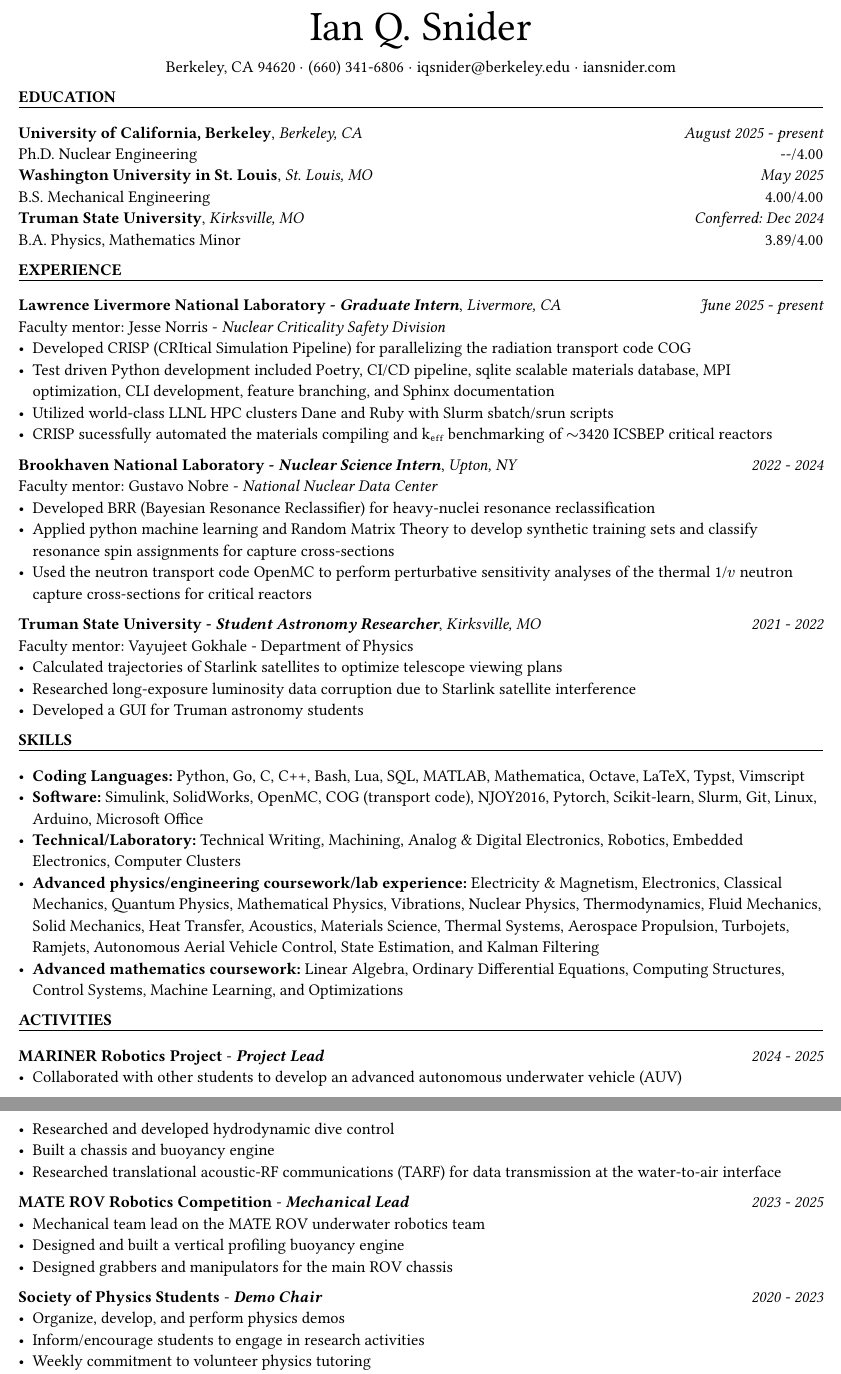
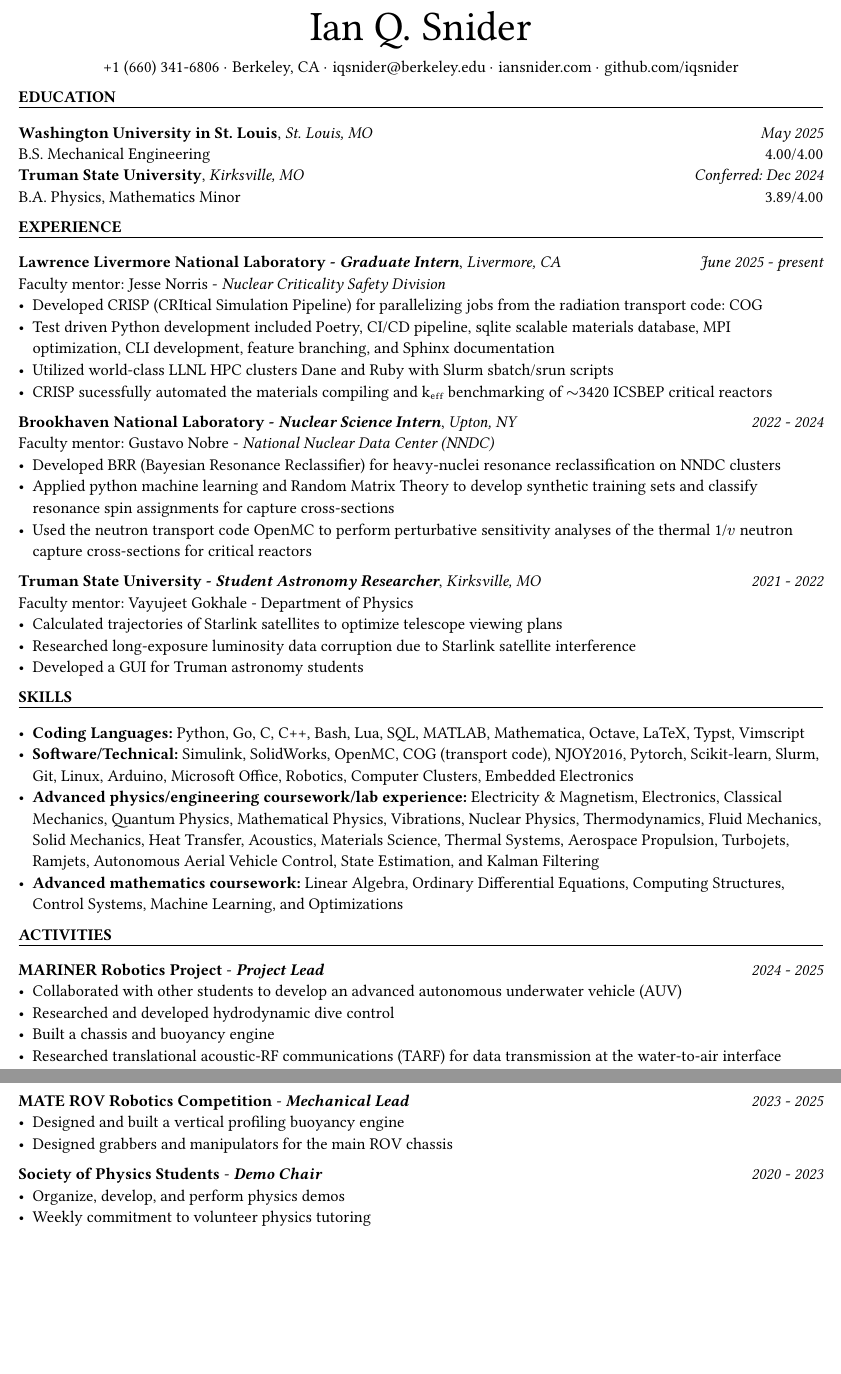
Before and after one commit to iqsnider/website, a Typst document (resume_v2/Snider_Ian_resume_Aug2025.typ, which reads resume_v2/activities.typ, resume_v2/education.typ, resume_v2/experience.typ): two parts of pages 1 and 2 of 2, joined at a grey line, cut so that both start at the same text, the shorter picture padded with empty space. Compiled offline with Typst 0.15.

Commit message:
impr: made bullets better

```diff
--- a/resume_v2/activities.typ
+++ b/resume_v2/activities.typ
@@ -5,7 +5,7 @@
 #activity_field("MARINER Robotics Project", "2024 - 2025", position: "Project Lead", list_content : list([Collaborated with other students to develop an advanced autonomous underwater vehicle (AUV)],[Researched and developed hydrodynamic dive control],[Built a chassis and buoyancy engine],[Researched translational acoustic-RF communications (TARF) for data transmission at the
 water-to-air interface]))
 
-#activity_field("MATE ROV Robotics Competition", "2023 - 2025", position : "Mechanical Lead", list_content : list([Mechanical team lead on the MATE ROV underwater robotics team],[Designed and built a vertical profiling buoyancy engine],[Designed grabbers and manipulators for the main ROV chassis]))
+#activity_field("MATE ROV Robotics Competition", "2023 - 2025", position : "Mechanical Lead", list_content : list([Designed and built a vertical profiling buoyancy engine],[Designed grabbers and manipulators for the main ROV chassis]))
 
-#activity_field("Society of Physics Students", "2020 - 2023", position : "Demo Chair", list_content : list([Organize, develop, and perform physics demos],[Inform/encourage students to engage in research activities],[Weekly commitment to volunteer physics tutoring],[Wrote and proctored exams for 2022 & 2023 Science Olympiads (“Crave the Wave” and “Remote
+#activity_field("Society of Physics Students", "2020 - 2023", position : "Demo Chair", list_content : list([Organize, develop, and perform physics demos],[Weekly commitment to volunteer physics tutoring],[Wrote and proctored exams for 2022 & 2023 Science Olympiads (“Crave the Wave” and “Remote
 Sensing”)]))
--- a/resume_v2/education.typ
+++ b/resume_v2/education.typ
@@ -2,8 +2,8 @@
 
 #lined_section("education")
 
-#education_field("University of California, Berkeley", "Berkeley, CA", "August 2025 - present", "Ph.D. Nuclear Engineering", "--/4.00")
-\
+//#education_field("University of California, Berkeley", "Berkeley, CA", "August 2025 - present", "Ph.D. Nuclear Engineering", "--/4.00") \
+
 #education_field("Washington University in St. Louis", "St. Louis, MO", "May 2025", "B.S. Mechanical Engineering", "4.00/4.00")
 \
 #education_field("Truman State University", "Kirksville, MO", "Conferred: Dec 2024", "B.A. Physics, Mathematics Minor", "3.89/4.00")
--- a/resume_v2/experience.typ
+++ b/resume_v2/experience.typ
@@ -4,11 +4,11 @@
 
 // #experience_field("Lawrence Berkeley National Laboratory", "Lab Affiliate", "Berkeley, CA", "August 2025 - present", text[Principal Investigator: Bethany Goldblum - _UC Berkeley_], list([Doctoral research.]))
 
-#experience_field("Lawrence Livermore National Laboratory", "Graduate Intern", "Livermore, CA", "June 2025 - present", text[Faculty mentor: Jesse Norris - _Nuclear Criticality Safety Division_], list([Developed CRISP (CRItical Simulation Pipeline) for parallelizing the radiation transport code COG],
+#experience_field("Lawrence Livermore National Laboratory", "Graduate Intern", "Livermore, CA", "June 2025 - present", text[Faculty mentor: Jesse Norris - _Nuclear Criticality Safety Division_], list([Developed CRISP (CRItical Simulation Pipeline) for parallelizing jobs from the radiation transport code: COG],
 [Test driven Python development included Poetry, CI/CD pipeline, sqlite scalable materials database, MPI optimization, CLI development, feature branching, and Sphinx documentation],[Utilized world-class LLNL HPC clusters Dane and Ruby with Slurm sbatch/srun scripts],
   [CRISP sucessfully automated the materials compiling and k#sub[eff] benchmarking of $~$3420 ICSBEP critical reactors]))
 
-#experience_field("Brookhaven National Laboratory", "Nuclear Science Intern", "Upton, NY", "2022 - 2024", text[Faculty mentor: Gustavo Nobre - _National Nuclear Data Center_], list([Developed BRR (Bayesian Resonance Reclassifier) for heavy-nuclei resonance reclassification], [Applied python machine learning and Random Matrix Theory to develop synthetic training sets and classify resonance spin assignments for capture cross-sections], [Used the neutron transport code OpenMC to perform perturbative sensitivity analyses of the thermal 1/$v$ neutron capture cross-sections for critical reactors]))
+#experience_field("Brookhaven National Laboratory", "Nuclear Science Intern", "Upton, NY", "2022 - 2024", text[Faculty mentor: Gustavo Nobre - _National Nuclear Data Center (NNDC)_], list([Developed BRR (Bayesian Resonance Reclassifier) for heavy-nuclei resonance reclassification on NNDC clusters], [Applied python machine learning and Random Matrix Theory to develop synthetic training sets and classify resonance spin assignments for capture cross-sections], [Used the neutron transport code OpenMC to perform perturbative sensitivity analyses of the thermal 1/$v$ neutron capture cross-sections for critical reactors]))
 
 #experience_field("Truman State University", "Student Astronomy Researcher", "Kirksville, MO", "2021 - 2022", text[Faculty mentor: Vayujeet Gokhale - Department of Physics], list([Calculated trajectories of Starlink satellites to optimize telescope viewing plans],
   [ Researched long-exposure luminosity data corruption due to Starlink satellite interference],
--- a/resume_v2/skills.typ
+++ b/resume_v2/skills.typ
@@ -4,8 +4,7 @@
 
 #list(
   [*Coding Languages:* Python, Go, C, C++, Bash, Lua, SQL, MATLAB, Mathematica, Octave, LaTeX, #link("https://github.com/typst/typst")[Typst], Vimscript],
-  [*Software:* Simulink, SolidWorks, OpenMC, COG (transport code), NJOY2016, Pytorch, Scikit-learn, Slurm, Git, Linux, Arduino, Microsoft Office],
-  [*Technical/Laboratory:* Technical Writing, Machining, Analog \& Digital Electronics, Robotics, Embedded Electronics, Computer Clusters],
+  [*Software/Technical:* Simulink, SolidWorks, OpenMC, COG (transport code), NJOY2016, Pytorch, Scikit-learn, Slurm, Git, Linux, Arduino, Microsoft Office, Robotics, Computer Clusters, Embedded Electronics],
   [*Advanced physics/engineering coursework/lab experience:* Electricity \& Magnetism, Electronics, Classical Mechanics, Quantum Physics, Mathematical Physics, Vibrations, Nuclear Physics, Thermodynamics, Fluid Mechanics, Solid Mechanics, Heat Transfer, Acoustics, Materials Science, Thermal Systems, Aerospace Propulsion, Turbojets, Ramjets, Autonomous Aerial Vehicle Control, State Estimation, and Kalman Filtering],
   [*Advanced mathematics coursework:* Linear Algebra, Ordinary Differential Equations, Computing Structures, Control Systems, Machine Learning, and Optimizations]
 )
--- a/resume_v2/title.typ
+++ b/resume_v2/title.typ
@@ -1,3 +1,3 @@
 // Ian Q. Snider
 #align(center)[#text(28pt)[Ian Q. Snider] \ #v(1pt)
-Berkeley, CA 94620 $dot$ (660) 341-6806 $dot$ iqsnider\@berkeley.edu $dot$ #link("https://iansnider.com/")[iansnider.com]]
+  +1 (660) 341-6806 $dot$ Berkeley, CA $dot$ iqsnider\@berkeley.edu $dot$ #link("https://iansnider.com/")[iansnider.com] $dot$ #link("https://github.com/iqsnider")[github.com/iqsnider]]
```
Also changed, not shown: CV/experience.typ (+2 -2 lines), CV/Snider_Ian_CV.pdf, CV/experience.pdf, resume_v2/Snider_Ian_resume_Aug2025.pdf (added).
